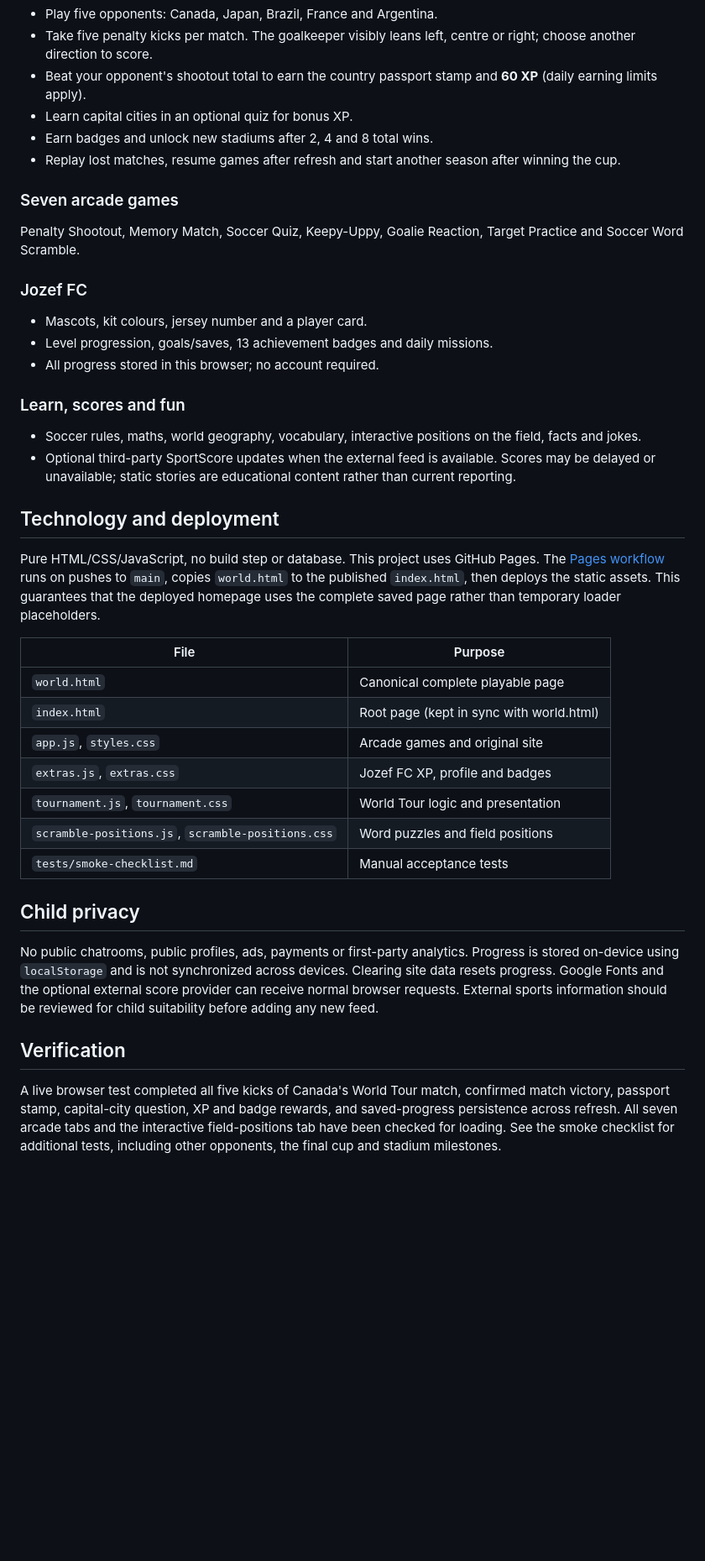
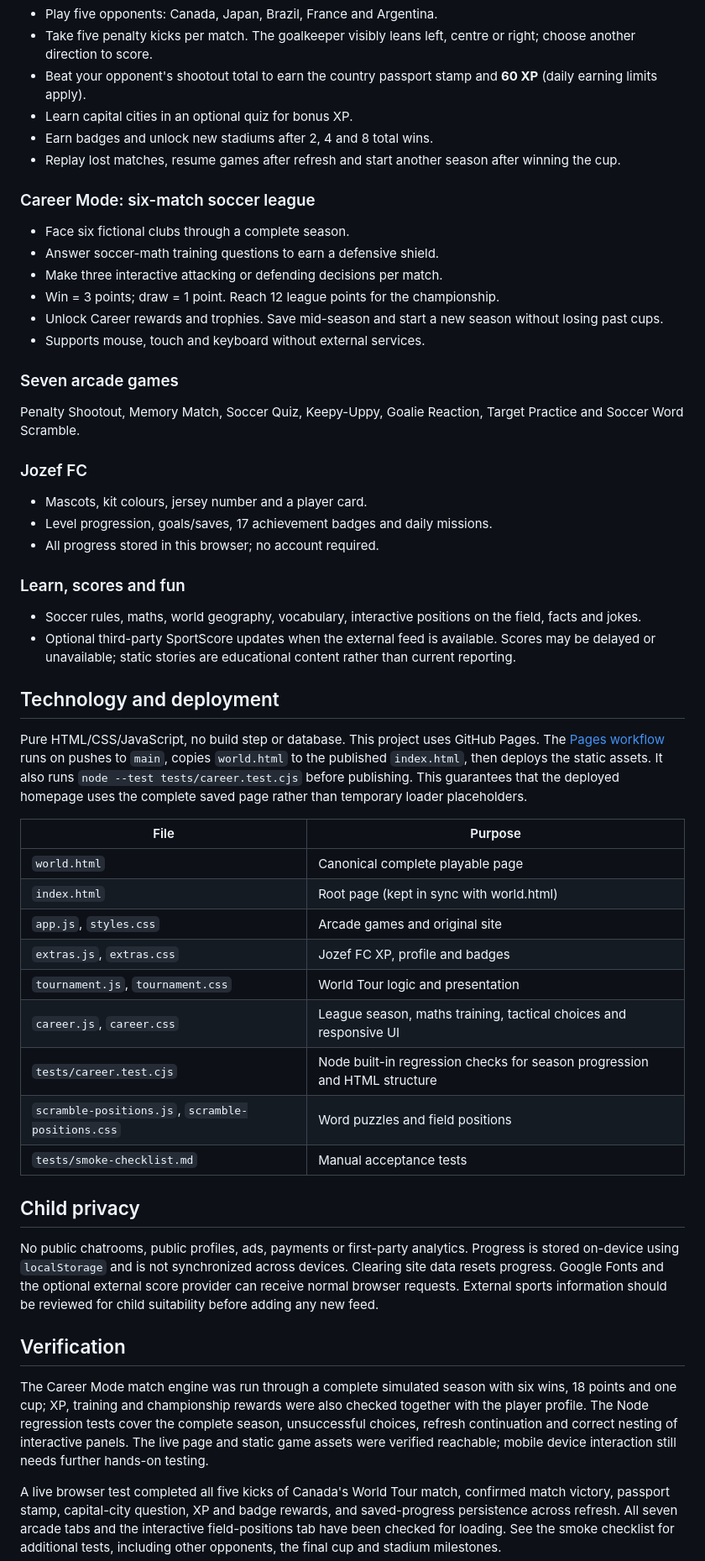
Before and after one commit to harbourviewcompany-create/jozefs-world, a Markdown page: README.md, the part around the change. Shown at 84% size. Rendered like a GitHub page; blank space fills up the shorter version.

Commit message:
docs: explain Career Mode, mobile navigation, regression tests and reward persistence

```diff
--- a/README.md
+++ b/README.md
@@ -15,12 +15,20 @@ A private, kid-friendly soccer adventure made for Jozef. Play games, create a pl
 - Earn badges and unlock new stadiums after 2, 4 and 8 total wins.
 - Replay lost matches, resume games after refresh and start another season after winning the cup.
 
+### Career Mode: six-match soccer league
+- Face six fictional clubs through a complete season.
+- Answer soccer-math training questions to earn a defensive shield.
+- Make three interactive attacking or defending decisions per match.
+- Win = 3 points; draw = 1 point. Reach 12 league points for the championship.
+- Unlock Career rewards and trophies. Save mid-season and start a new season without losing past cups.
+- Supports mouse, touch and keyboard without external services.
+
 ### Seven arcade games
 Penalty Shootout, Memory Match, Soccer Quiz, Keepy-Uppy, Goalie Reaction, Target Practice and Soccer Word Scramble.
 
 ### Jozef FC
 - Mascots, kit colours, jersey number and a player card.
-- Level progression, goals/saves, 13 achievement badges and daily missions.
+- Level progression, goals/saves, 17 achievement badges and daily missions.
 - All progress stored in this browser; no account required.
 
 ### Learn, scores and fun
@@ -29,7 +37,7 @@ Penalty Shootout, Memory Match, Soccer Quiz, Keepy-Uppy, Goalie Reaction, Target
 
 ## Technology and deployment
 
-Pure HTML/CSS/JavaScript, no build step or database. This project uses GitHub Pages. The [Pages workflow](.github/workflows/pages.yml) runs on pushes to `main`, copies `world.html` to the published `index.html`, then deploys the static assets. This guarantees that the deployed homepage uses the complete saved page rather than temporary loader placeholders.
+Pure HTML/CSS/JavaScript, no build step or database. This project uses GitHub Pages. The [Pages workflow](.github/workflows/pages.yml) runs on pushes to `main`, copies `world.html` to the published `index.html`, then deploys the static assets. It also runs `node --test tests/career.test.cjs` before publishing. This guarantees that the deployed homepage uses the complete saved page rather than temporary loader placeholders.
 
 | File | Purpose |
 |---|---|
@@ -38,6 +46,8 @@ Pure HTML/CSS/JavaScript, no build step or database. This project uses GitHub Pa
 | `app.js`, `styles.css` | Arcade games and original site |
 | `extras.js`, `extras.css` | Jozef FC XP, profile and badges |
 | `tournament.js`, `tournament.css` | World Tour logic and presentation |
+| `career.js`, `career.css` | League season, maths training, tactical choices and responsive UI |
+| `tests/career.test.cjs` | Node built-in regression checks for season progression and HTML structure |
 | `scramble-positions.js`, `scramble-positions.css` | Word puzzles and field positions |
 | `tests/smoke-checklist.md` | Manual acceptance tests |
 
@@ -47,4 +57,6 @@ No public chatrooms, public profiles, ads, payments or first-party analytics. Pr
 
 ## Verification
 
+The Career Mode match engine was run through a complete simulated season with six wins, 18 points and one cup; XP, training and championship rewards were also checked together with the player profile. The Node regression tests cover the complete season, unsuccessful choices, refresh continuation and correct nesting of interactive panels. The live page and static game assets were verified reachable; mobile device interaction still needs further hands-on testing.
+
 A live browser test completed all five kicks of Canada's World Tour match, confirmed match victory, passport stamp, capital-city question, XP and badge rewards, and saved-progress persistence across refresh. All seven arcade tabs and the interactive field-positions tab have been checked for loading. See the smoke checklist for additional tests, including other opponents, the final cup and stadium milestones.
```
